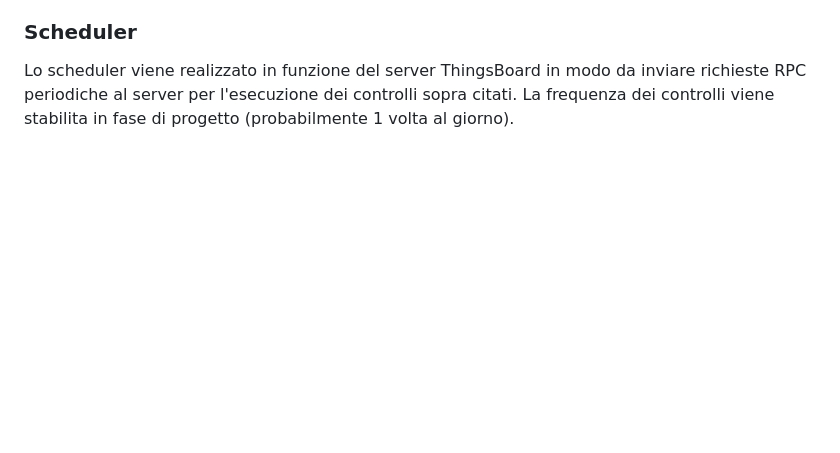
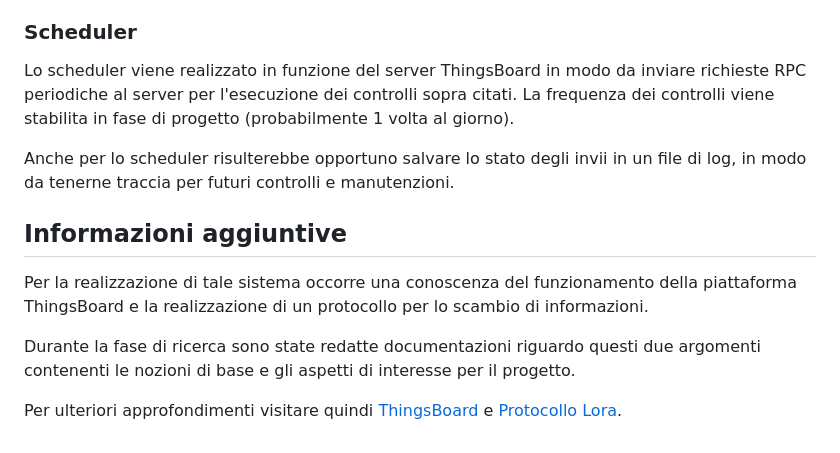
Before and after one commit to obbego/SmartBeeHive, a Markdown page: Relazioni/LoRa/analisi-funzionale.md, the part around one of its changes. Rendered like a GitHub page; blank space fills up the shorter version.

Commit message:
change functional analysis according to teacher's feedback

```diff
--- a/Relazioni/LoRa/analisi-funzionale.md
+++ b/Relazioni/LoRa/analisi-funzionale.md
@@ -57,3 +59,12 @@ Per far sì che il sistema sia completo e possa segnalare informazioni o problem
 ### Scheduler
 Lo scheduler viene realizzato in funzione del server ThingsBoard in modo da inviare richieste RPC periodiche al server per l'esecuzione dei controlli sopra citati.
 La frequenza dei controlli viene stabilita in fase di progetto (probabilmente 1 volta al giorno).
+
+Anche per lo scheduler risulterebbe opportuno salvare lo stato degli invii in un file di log, in modo da tenerne traccia per futuri controlli e manutenzioni.
+
+## Informazioni aggiuntive
+Per la realizzazione di tale sistema occorre una conoscenza del funzionamento della piattaforma ThingsBoard e la realizzazione di un protocollo per lo scambio di informazioni.
+
+Durante la fase di ricerca sono state redatte documentazioni riguardo questi due argomenti contenenti le nozioni di base e gli aspetti di interesse per il progetto.
+
+Per ulteriori approfondimenti visitare quindi [ThingsBoard](./ThingsBoard.md) e [Protocollo Lora](./protocollo-LoRa.md).
```
Also changed, not shown: other parts of Relazioni/LoRa/analisi-funzionale.md (+2 -0 lines).
